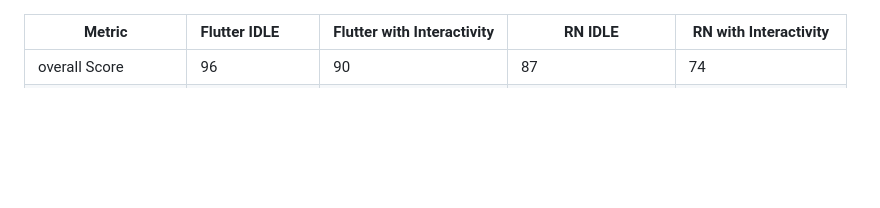
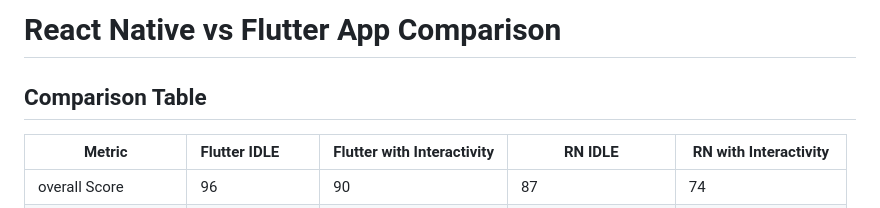
Before and after one commit to jugshaurya/rn_vs_flutter, a Markdown page: README.md, the part around the change printed below. Drawn GitHub-style; blank space fills up the shorter version.

```diff
--- a/README.md
+++ b/README.md
@@ -1,3 +1,7 @@
+# React Native vs Flutter App Comparison
+
+## Comparison Table
+
 | Metric                                     | Flutter IDLE    | Flutter with Interactivity | RN IDLE                                         | RN with Interactivity                           |
 | ------------------------------------------ | :-------------- | :------------------------- | ----------------------------------------------- | ----------------------------------------------- |
 | overall Score                              | 96              | 90                         | 87                                              | 74                                              |
```
Also changed, not shown: other parts of README.md (+4 -4 lines).
